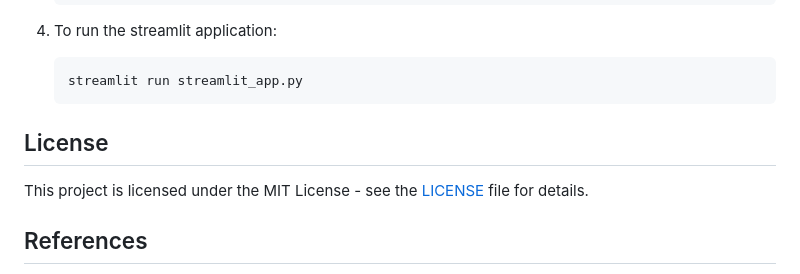
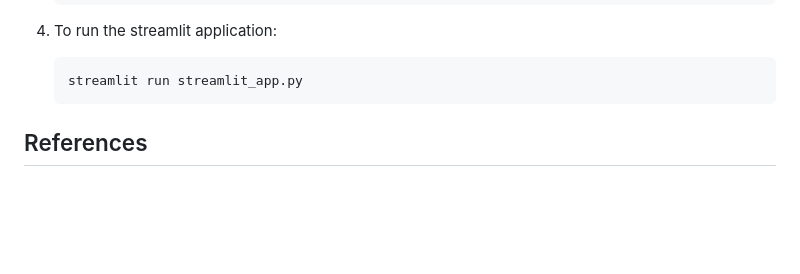
Before and after one commit to MOAZ47/WhiteBox-Cartoonization, a Markdown page: README.md, the part around the change printed below. Drawn GitHub-style; blank space fills up the shorter version.

````diff
--- a/README.md
+++ b/README.md
@@ -109,9 +109,6 @@ At the start of training, the FID value was around 510, which decreased to aroun
    streamlit run streamlit_app.py
    ```
 
-## License
-
-This project is licensed under the MIT License - see the [LICENSE](LICENSE) file for details.
 
 ## References
 
````
Also changed, not shown: other parts of README.md (+7 -7 lines).
